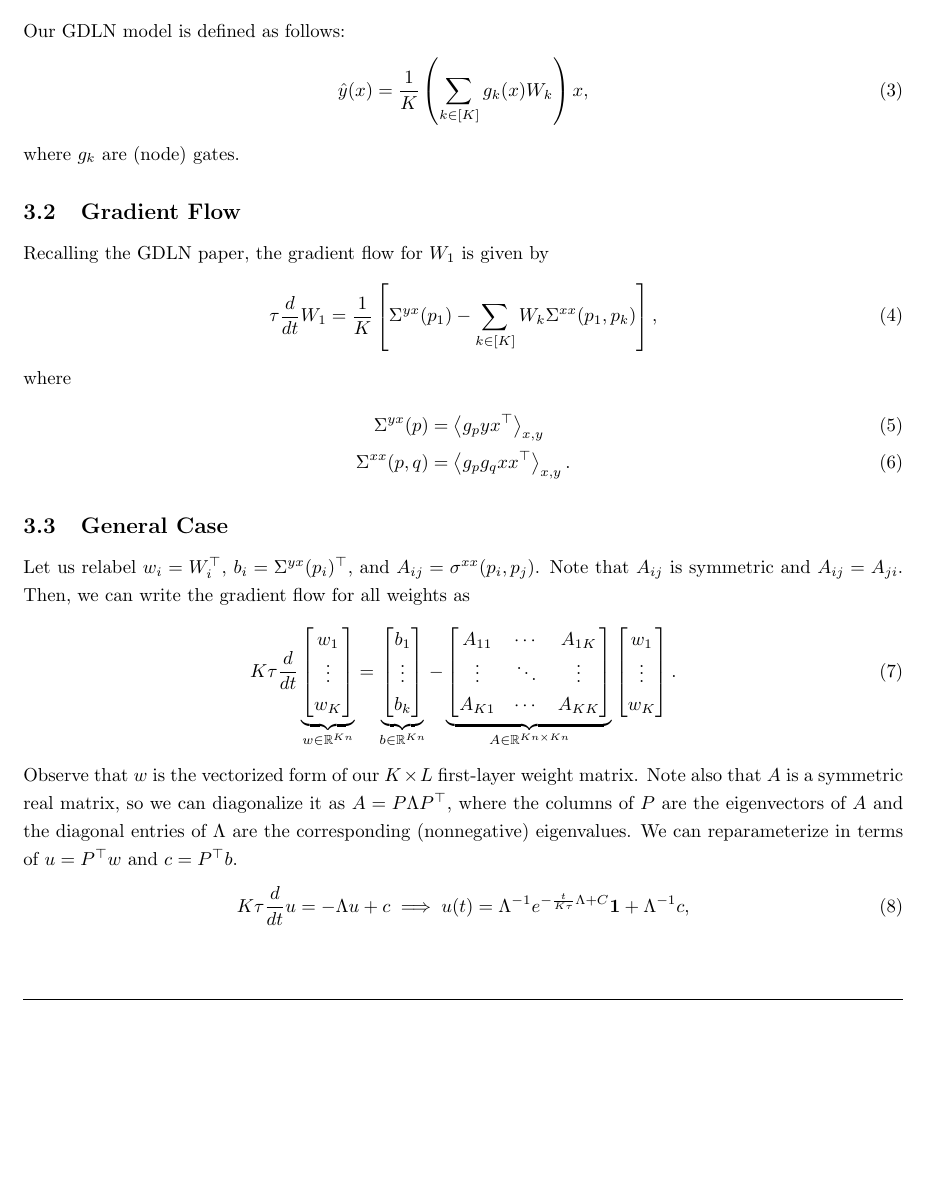
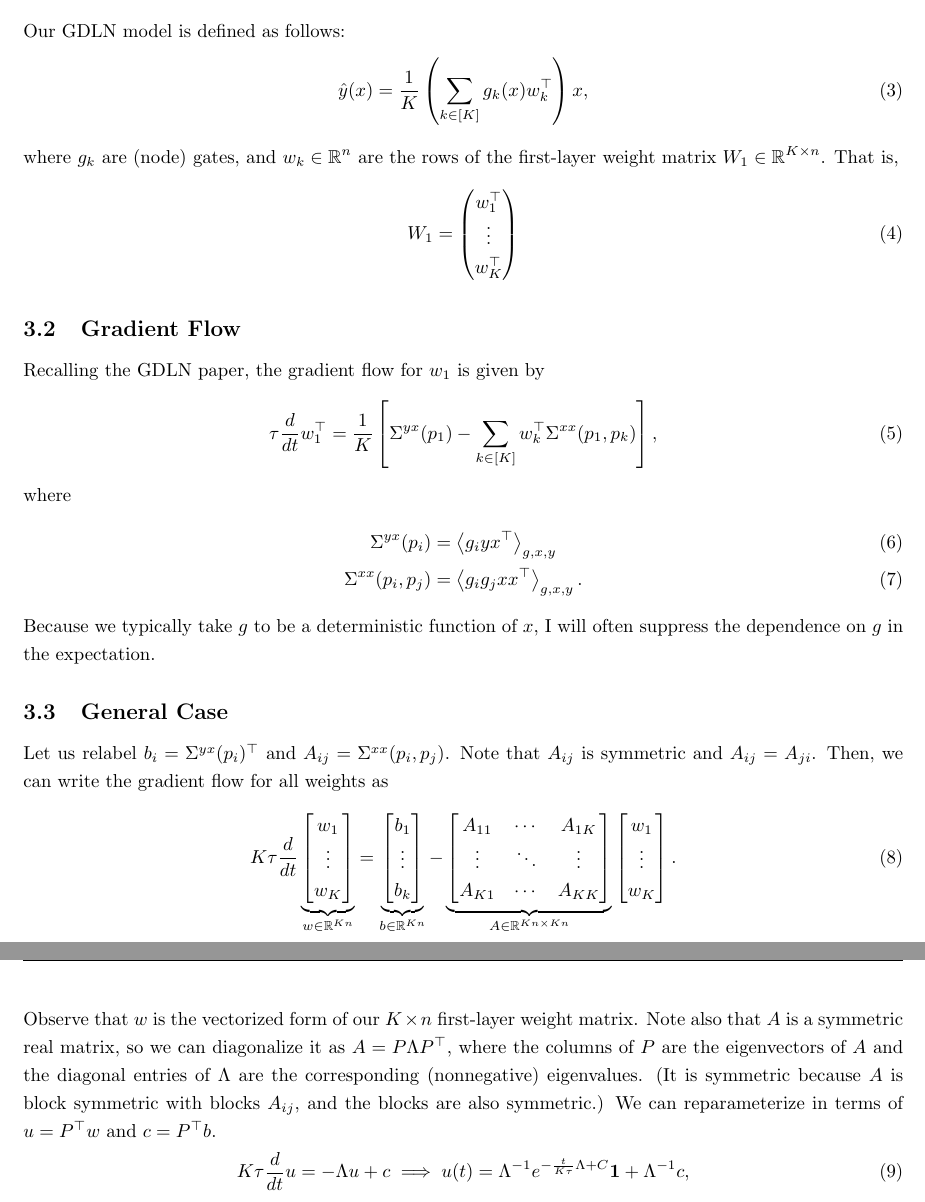
Before and after one commit to leonlufkin/Localization, a LaTeX document (thoughts/towards_gdln/towards_gdln.tex): part of page 2 of 5 before the commit and two parts of pages 2 and 3 of 5 after it, the two joined at a grey line, cut so that both start at the same text, the shorter picture padded with empty space. The pictures show the PDF file thoughts/towards_gdln/towards_gdln.pdf that the author committed with the source.

Commit message:
fixes to write-up

```diff
--- a/thoughts/towards_gdln/towards_gdln.tex
+++ b/thoughts/towards_gdln/towards_gdln.tex
@@ -87,32 +87,39 @@ If this is so, then it would be reasonable to try using a standard GDLN to model
 \subsection{Model}
 Our GDLN model is defined as follows:
 \begin{align}
-  \hat{y}(x) &= \frac{1}{K} \left( \sum_{k \in [K]} g_k(x) W_k \right) x, \label{eq:gdln_model}
+  \hat{y}(x) &= \frac{1}{K} \left( \sum_{k \in [K]} g_k(x) w_k^\top \right) x, \label{eq:gdln_model}
 \end{align}
-where $g_k$ are (node) gates.
+where $g_k$ are (node) gates, and $w_k \in \R^n$ are the rows of the first-layer weight matrix $W_1 \in \R^{K \times n}$.
+That is,
+\begin{align}
+  W_1 &= \begin{pmatrix} w_1^\top \\ \vdots \\ w_K^\top \end{pmatrix}
+\end{align}
 
 %% Gradient Flow %%
 \subsection{Gradient Flow}
-Recalling the GDLN paper, the gradient flow for $W_1$ is given by
+Recalling the GDLN paper, the gradient flow for $w_1$ is given by
 \begin{align}
-  \tau \frac{d}{dt} W_1 &= \frac{1}{K} \left[ \Sigma^{yx}(p_1) - \sum_{k \in [K]} W_k \Sigma^{xx}(p_1,p_k) \right], \label{eq:grad_flow}
+  \tau \frac{d}{dt} w_1^\top &= \frac{1}{K} \left[ \Sigma^{yx}(p_1) - \sum_{k \in [K]} w_k^\top \Sigma^{xx}(p_1,p_k) \right], \label{eq:grad_flow}
 \end{align}
 where
 \begin{align}
-  \Sigma^{yx}(p) &= \left\langle g_p y x^\top \right\rangle_{x,y} \\
-  \Sigma^{xx}(p,q) &= \left\langle g_p g_q x x^\top \right\rangle_{x,y}.
+  \Sigma^{yx}(p_i) &= \left\langle g_i y x^\top \right\rangle_{g,x,y} \\
+  \Sigma^{xx}(p_i,p_j) &= \left\langle g_i g_j x x^\top \right\rangle_{g,x,y}.
 \end{align}
+Because we typically take $g$ to be a deterministic function of $x$, I will often suppress the dependence on $g$ in the expectation.
 
 \subsection{General Case}
-Let us relabel $w_i = W_i^\top$, $b_i = \Sigma^{yx}(p_i)^\top$, and $A_{ij} = \sigma^{xx}(p_i,p_j)$.
+Let us relabel %$w_i = W_i^\top$,
+$b_i = \Sigma^{yx}(p_i)^\top$ and $A_{ij} = \Sigma^{xx}(p_i,p_j)$.
 Note that $A_{ij}$ is symmetric and $A_{ij} = A_{ji}$.
 Then, we can write the gradient flow for all weights as
 \begin{align}
   K \tau \frac{d}{dt} \underbrace{\begin{bmatrix} w_1 \\ \vdots \\ w_K \end{bmatrix}}_{w \in \R^{Kn}}
   &= \underbrace{\begin{bmatrix} b_1 \\ \vdots \\ b_k \end{bmatrix}}_{b \in \R^{Kn}} - \underbrace{\begin{bmatrix} A_{11} & \cdots & A_{1K} \\ \vdots & \ddots & \vdots \\ A_{K1} & \cdots & A_{KK} \end{bmatrix}}_{A \in \R^{Kn \times Kn}} \begin{bmatrix} w_1 \\ \vdots \\ w_K \end{bmatrix}.
 \end{align}
-Observe that $w$ is the vectorized form of our $K \times L$ first-layer weight matrix.
+Observe that $w$ is the vectorized form of our $K \times n$ first-layer weight matrix.
 Note also that $A$ is a symmetric real matrix, so we can diagonalize it as $A = P \Lambda P^\top$, where the columns of $P$ are the eigenvectors of $A$ and the diagonal entries of $\Lambda$ are the corresponding (nonnegative) eigenvalues.
+(It is symmetric because $A$ is block symmetric with blocks $A_{ij}$, and the blocks are also symmetric.)
 We can reparameterize in terms of $u = P^\top w$ and $c = P^\top b$.
 \begin{align}
   K \tau \frac{d}{dt} u &= - \Lambda u + c
```
Also changed, not shown: thoughts/towards_gdln/towards_gdln.pdf, thoughts/towards_gdln/towards_gdln.tex (6 more changed lines), 1 other file.
